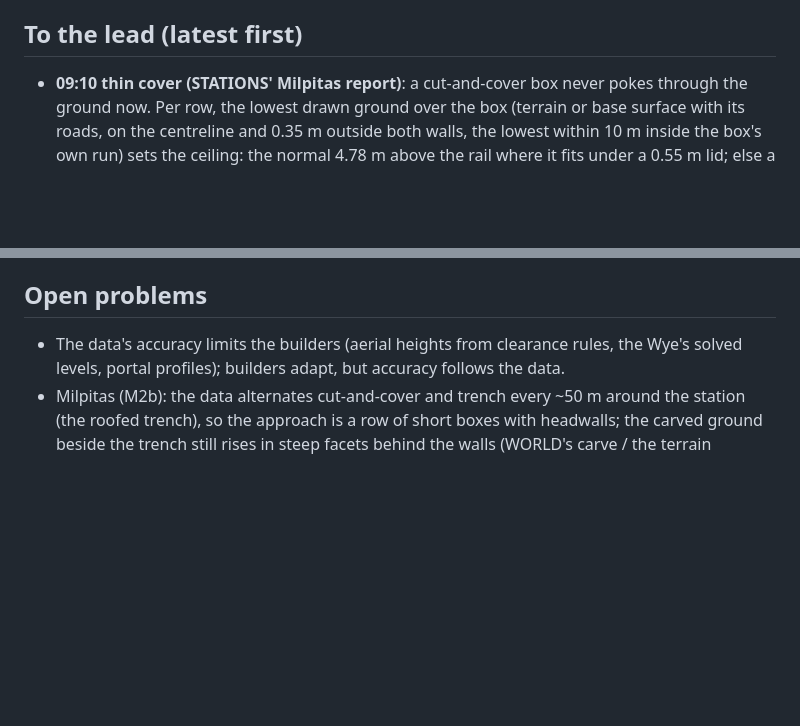
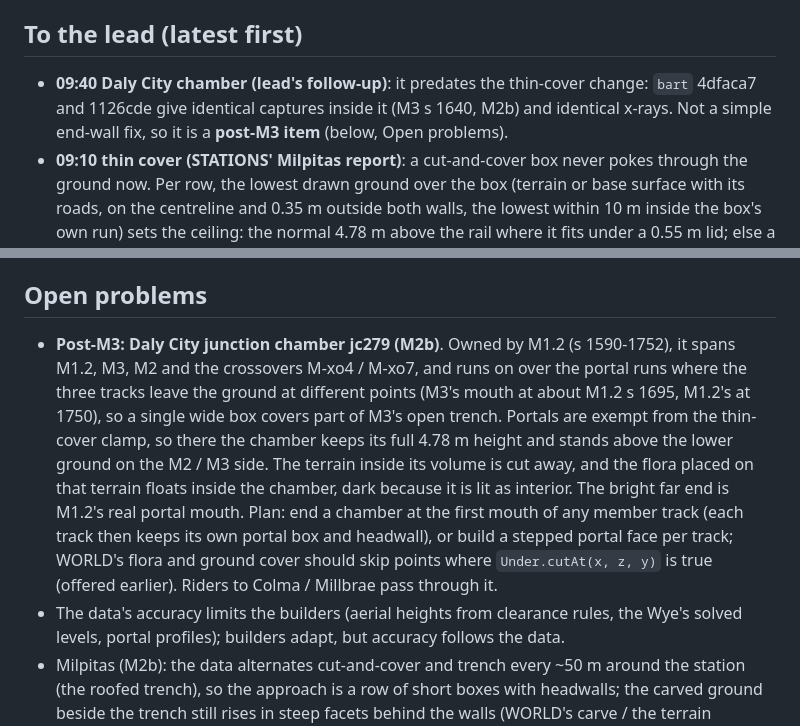
Before and after one commit to scottylabs-labrador/bayline, a Markdown page: notes/bart/infra.md, 2 parts joined by grey strips. Drawn GitHub-style; blank space fills up the shorter version.

Commit message:
infra: status: Daly City chamber predates the thin-cover change (4dfaca7 A/B identical); post-M3 item with the cause and plan
Co-Authored-By: Claude Opus 5.5 (1M context) <noreply@anthropic.com>
Claude-Session: https://claude.ai/code/session_01R1nKudeV9L3TUCtxsMCPg9

```diff
--- a/notes/bart/infra.md
+++ b/notes/bart/infra.md
@@ -7,6 +7,9 @@ Files owned: `src/js/23_metrotrack.js`, `src/js/24_metro*.js`, `preview/metrotra
 
 ## To the lead (latest first)
 
+- **09:40 Daly City chamber (lead's follow-up)**: it predates the thin-cover change: `bart` 4dfaca7 and 1126cde give
+  identical captures inside it (M3 s 1640, M2b) and identical x-rays. Not a simple end-wall fix, so it is a **post-M3
+  item** (below, Open problems).
 - **09:10 thin cover (STATIONS' Milpitas report)**: a cut-and-cover box never pokes through the ground now. Per row,
   the lowest drawn ground over the box (terrain or base surface with its roads, on the centreline and 0.35 m outside
   both walls, the lowest within 10 m inside the box's own run) sets the ceiling: the normal 4.78 m above the rail where
@@ -390,6 +393,15 @@ catenary, Concord at grade with the ROW fence, MacArthur median (5:30 PM), EMBR/
 
 ## Open problems
 
+- **Post-M3: Daly City junction chamber jc279 (M2b)**. Owned by M1.2 (s 1590-1752), it spans M1.2, M3, M2 and the
+  crossovers M-xo4 / M-xo7, and runs on over the portal runs where the three tracks leave the ground at different
+  points (M3's mouth at about M1.2 s 1695, M1.2's at 1750), so a single wide box covers part of M3's open trench.
+  Portals are exempt from the thin-cover clamp, so there the chamber keeps its full 4.78 m height and stands above the
+  lower ground on the M2 / M3 side. The terrain inside its volume is cut away, and the flora placed on that terrain
+  floats inside the chamber, dark because it is lit as interior. The bright far end is M1.2's real portal mouth.
+  Plan: end a chamber at the first mouth of any member track (each track then keeps its own portal box and
+  headwall), or build a stepped portal face per track; WORLD's flora and ground cover should skip points where
+  `Under.cutAt(x, z, y)` is true (offered earlier). Riders to Colma / Millbrae pass through it.
 - The data's accuracy limits the builders (aerial heights from clearance rules, the Wye's solved levels, portal
   profiles); builders adapt, but accuracy follows the data.
 - Milpitas (M2b): the data alternates cut-and-cover and trench every ~50 m around the station (the roofed trench), so
```
